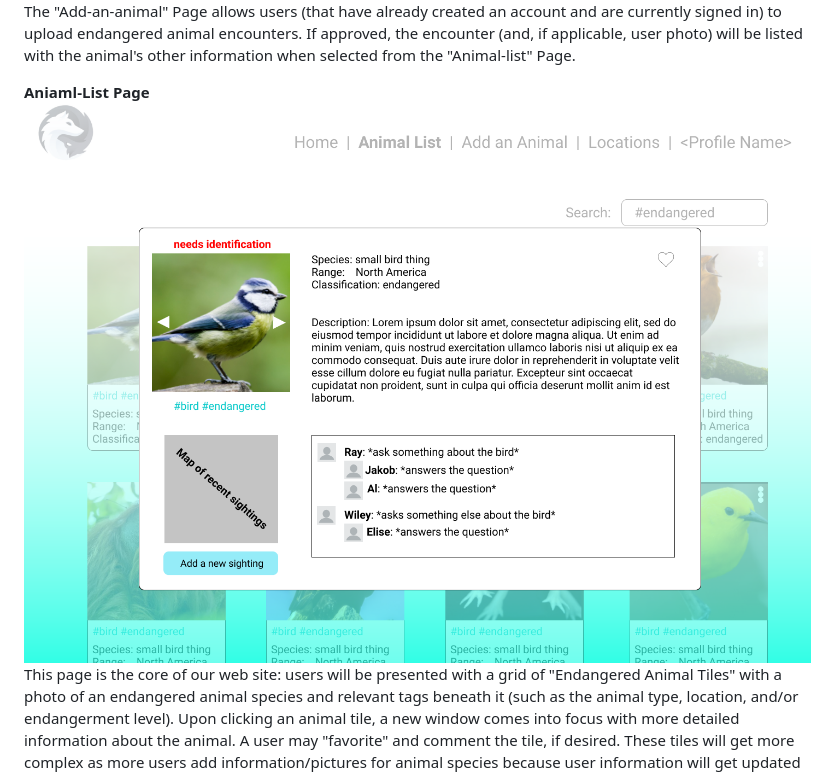
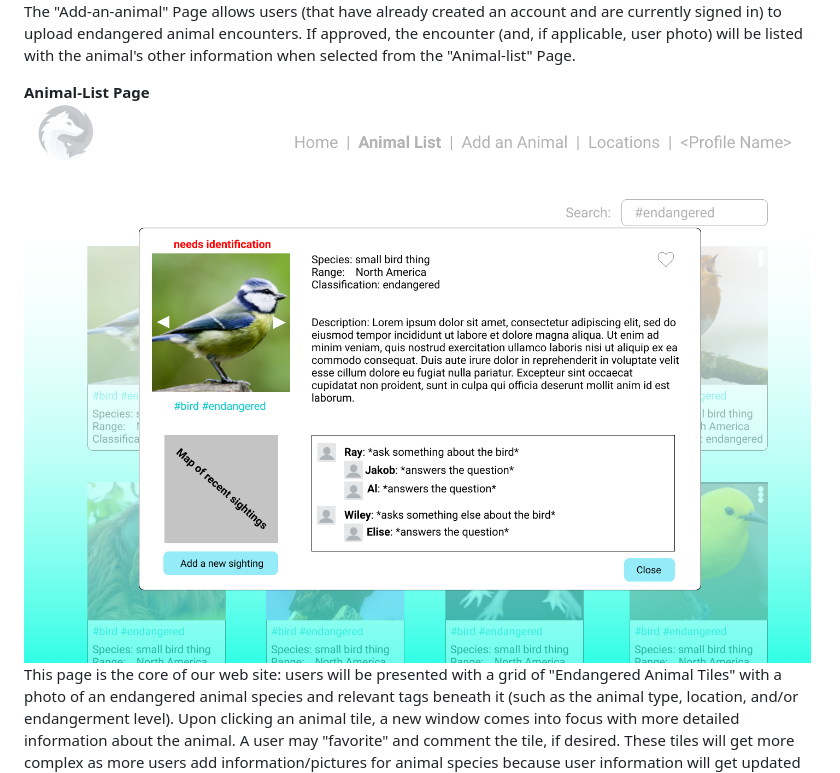
Before and after one commit to WileyBui/Animal-Watch, a Markdown page: README.md, the part around the change. GitHub-like rendering; pictures changed too: images/mock-up/animal_list_with_modals.png.

```diff
--- a/README.md
+++ b/README.md
@@ -59,8 +59,8 @@ The "Sign-Up" Page collects user information that will allow them an identity wh
 ![Add-an-animal](images/mock-up/add_an_animal.png?raw=true "Add-an-animal")
 The "Add-an-animal" Page allows users (that have already created an account and are currently signed in) to upload endangered animal encounters. If approved, the encounter (and, if applicable, user photo) will be listed with the animal's other information when selected from the "Animal-list" Page.
 
-**Aniaml-List Page**
-![Animal-list page](images/mock-up/animal_list_with_modals.png?raw=true "Animal-list page")
+**Animal-List Page**
+![Animal-List page](images/mock-up/animal_list_with_modals.png?raw=true "Animal-List page")
 This page is the core of our web site: users will be presented with a grid of "Endangered Animal Tiles" with a photo of an endangered animal species and relevant tags beneath it (such as the animal type, location, and/or endangerment level). Upon clicking an animal tile, a new window comes into focus with more detailed information about the animal. A user may "favorite" and comment the tile, if desired. These tiles will get more complex as more users add information/pictures for animal species because user information will get updated to each of the tiles to be seen by other users.
 
 ## External Dependencies
```
Also changed, not shown: static/images/background.png (added), static/images/wolf.jpg (added), static/images/wolf.png (added), static/images/wolf2.jpg (added), 13 other files.
